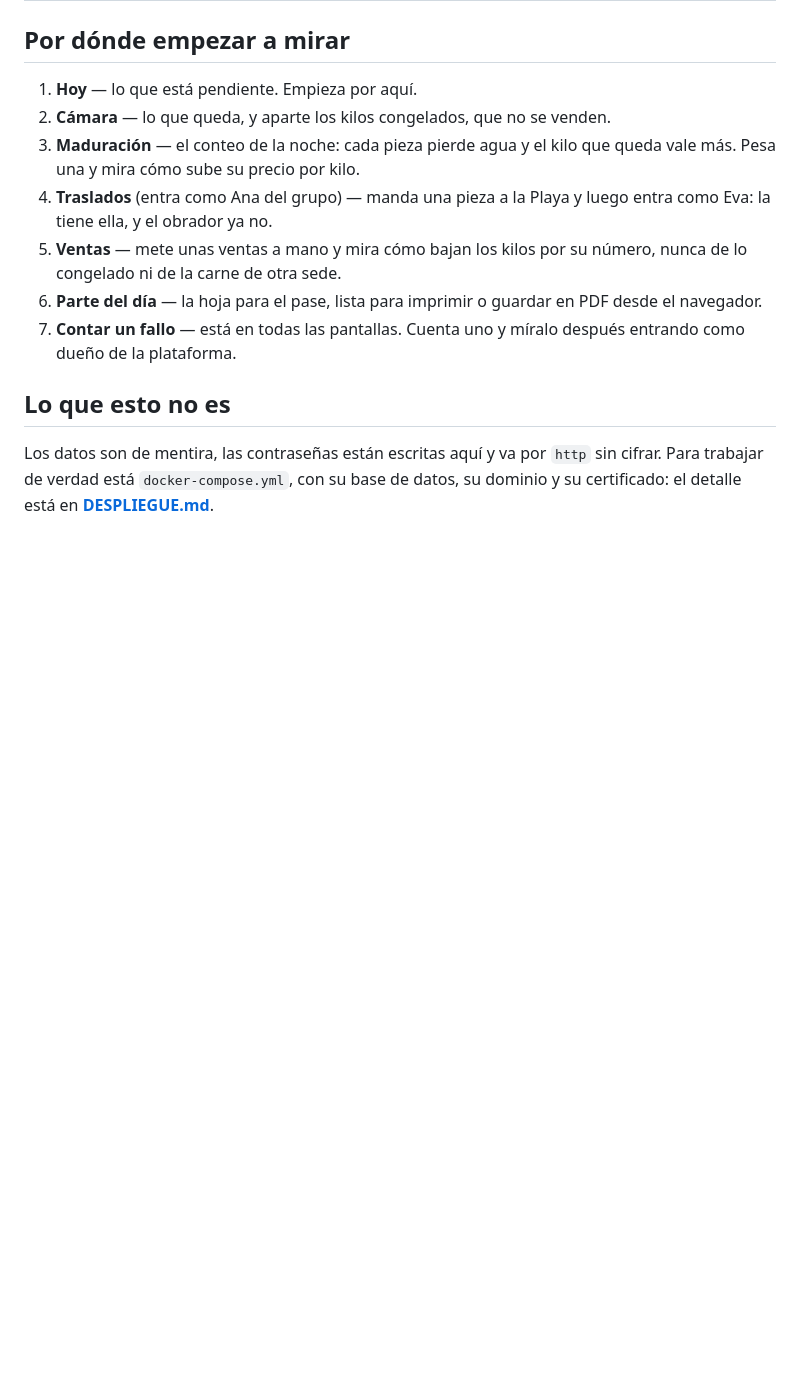
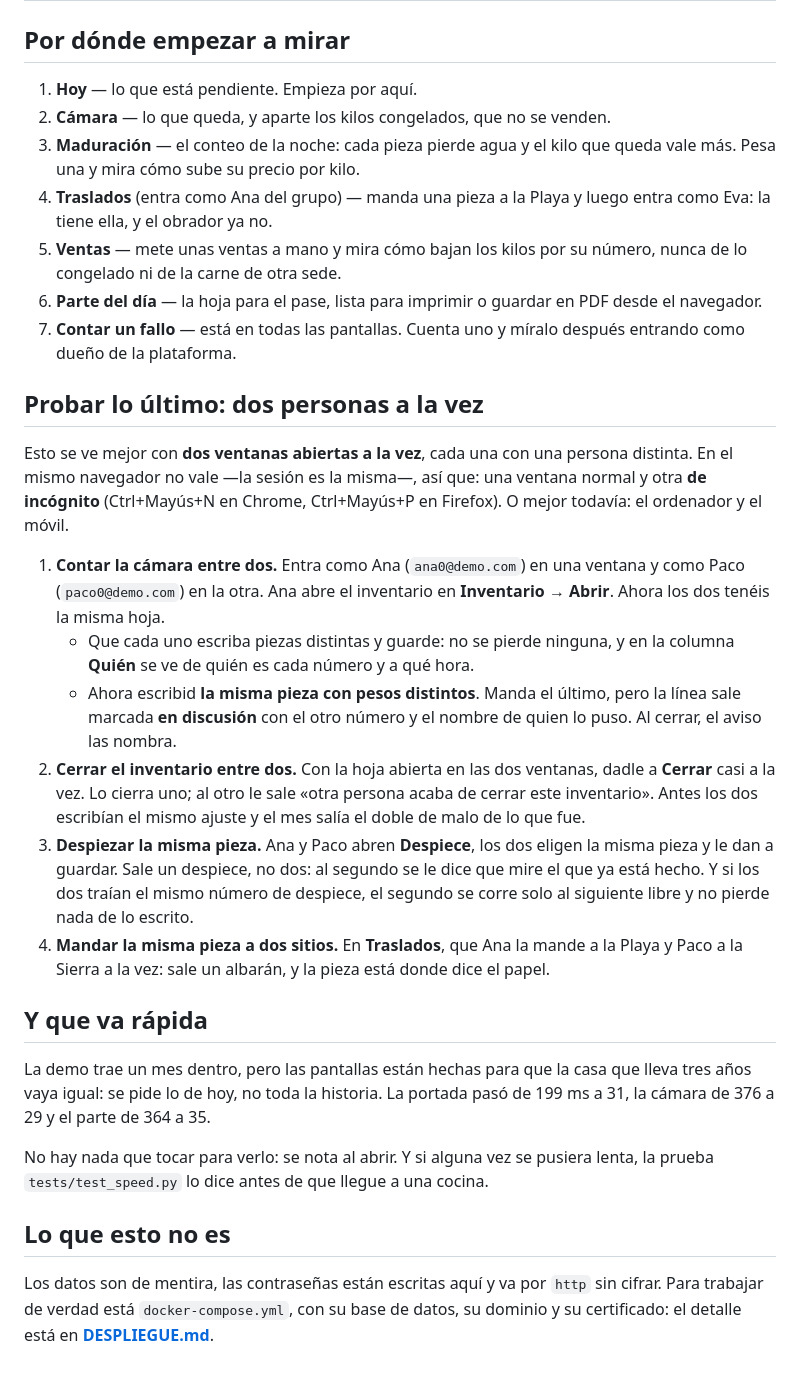
Before and after one commit to Yokekomo/POS-Point-of-sale-system-100-Python, a Markdown page: PRUEBALA.md, the part around the change. Rendered like a GitHub page; blank space fills up the shorter version.

Commit message:
Cómo probar a mano lo de dos personas a la vez
Lo nuevo no se ve mirando una pantalla: hay que abrir dos. Queda escrito cómo
—una ventana normal y otra de incógnito, o el ordenador y el móvil— y qué
mirar en cada caso: contar la misma cámara entre dos, cerrar el inventario a la
vez, despiezar la misma pieza y mandarla a dos sitios.

Y una línea sobre la velocidad, que en la demo se nota al abrir.

Co-Authored-By: Claude Opus 5 <noreply@anthropic.com>
Claude-Session: https://claude.ai/code/session_01CiVjfW4wBkuS3fwXBzEKyJ

```diff
--- a/PRUEBALA.md
+++ b/PRUEBALA.md
@@ -125,6 +125,43 @@ lo que ve cada una, que es la mitad de la gracia:
 7. **Contar un fallo** — está en todas las pantallas. Cuenta uno y míralo
    después entrando como dueño de la plataforma.
 
+## Probar lo último: dos personas a la vez
+
+Esto se ve mejor con **dos ventanas abiertas a la vez**, cada una con una
+persona distinta. En el mismo navegador no vale —la sesión es la misma—, así
+que: una ventana normal y otra **de incógnito** (Ctrl+Mayús+N en Chrome,
+Ctrl+Mayús+P en Firefox). O mejor todavía: el ordenador y el móvil.
+
+1. **Contar la cámara entre dos.** Entra como Ana (`ana0@demo.com`) en una
+   ventana y como Paco (`paco0@demo.com`) en la otra. Ana abre el inventario en
+   **Inventario → Abrir**. Ahora los dos tenéis la misma hoja.
+   - Que cada uno escriba piezas distintas y guarde: no se pierde ninguna, y en
+     la columna **Quién** se ve de quién es cada número y a qué hora.
+   - Ahora escribid **la misma pieza con pesos distintos**. Manda el último,
+     pero la línea sale marcada **en discusión** con el otro número y el nombre
+     de quien lo puso. Al cerrar, el aviso las nombra.
+2. **Cerrar el inventario entre dos.** Con la hoja abierta en las dos ventanas,
+   dadle a **Cerrar** casi a la vez. Lo cierra uno; al otro le sale «otra
+   persona acaba de cerrar este inventario». Antes los dos escribían el mismo
+   ajuste y el mes salía el doble de malo de lo que fue.
+3. **Despiezar la misma pieza.** Ana y Paco abren **Despiece**, los dos eligen
+   la misma pieza y le dan a guardar. Sale un despiece, no dos: al segundo se
+   le dice que mire el que ya está hecho. Y si los dos traían el mismo número
+   de despiece, el segundo se corre solo al siguiente libre y no pierde nada de
+   lo escrito.
+4. **Mandar la misma pieza a dos sitios.** En **Traslados**, que Ana la mande a
+   la Playa y Paco a la Sierra a la vez: sale un albarán, y la pieza está donde
+   dice el papel.
+
+## Y que va rápida
+
+La demo trae un mes dentro, pero las pantallas están hechas para que la casa
+que lleva tres años vaya igual: se pide lo de hoy, no toda la historia. La
+portada pasó de 199 ms a 31, la cámara de 376 a 29 y el parte de 364 a 35.
+
+No hay nada que tocar para verlo: se nota al abrir. Y si alguna vez se pusiera
+lenta, la prueba `tests/test_speed.py` lo dice antes de que llegue a una cocina.
+
 ## Lo que esto no es
 
 Los datos son de mentira, las contraseñas están escritas aquí y va por `http`
```
